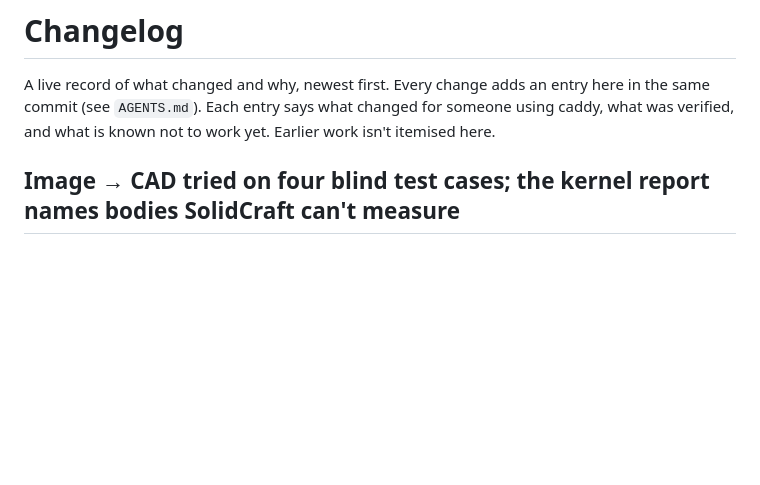
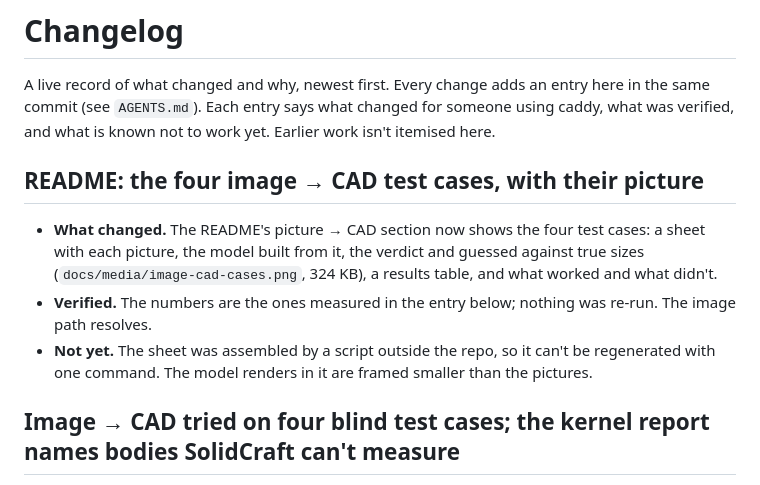
Before and after one commit to ghanemja/caddy, a Markdown page: docs/CHANGELOG.md, the part around the change. Rendered like a GitHub page; blank space fills up the shorter version.

```diff
--- a/docs/CHANGELOG.md
+++ b/docs/CHANGELOG.md
@@ -3,6 +3,15 @@
 A live record of what changed and why, newest first. Every change adds an entry here in the same commit
 (see `AGENTS.md`). Each entry says what changed for someone using caddy, what was verified, and what is known not to
 work yet. Earlier work isn't itemised here.
+
+## README: the four image → CAD test cases, with their picture
+
+- **What changed.** The README's picture → CAD section now shows the four test cases: a sheet with each picture,
+  the model built from it, the verdict and guessed against true sizes (`docs/media/image-cad-cases.png`, 324 KB), a
+  results table, and what worked and what didn't.
+- **Verified.** The numbers are the ones measured in the entry below; nothing was re-run. The image path resolves.
+- **Not yet.** The sheet was assembled by a script outside the repo, so it can't be regenerated with one command.
+  The model renders in it are framed smaller than the pictures.
 
 ## Image → CAD tried on four blind test cases; the kernel report names bodies SolidCraft can't measure
 
```
Also changed, not shown: README.md (+24 -0 lines), docs/media/image-cad-cases.png (added).
